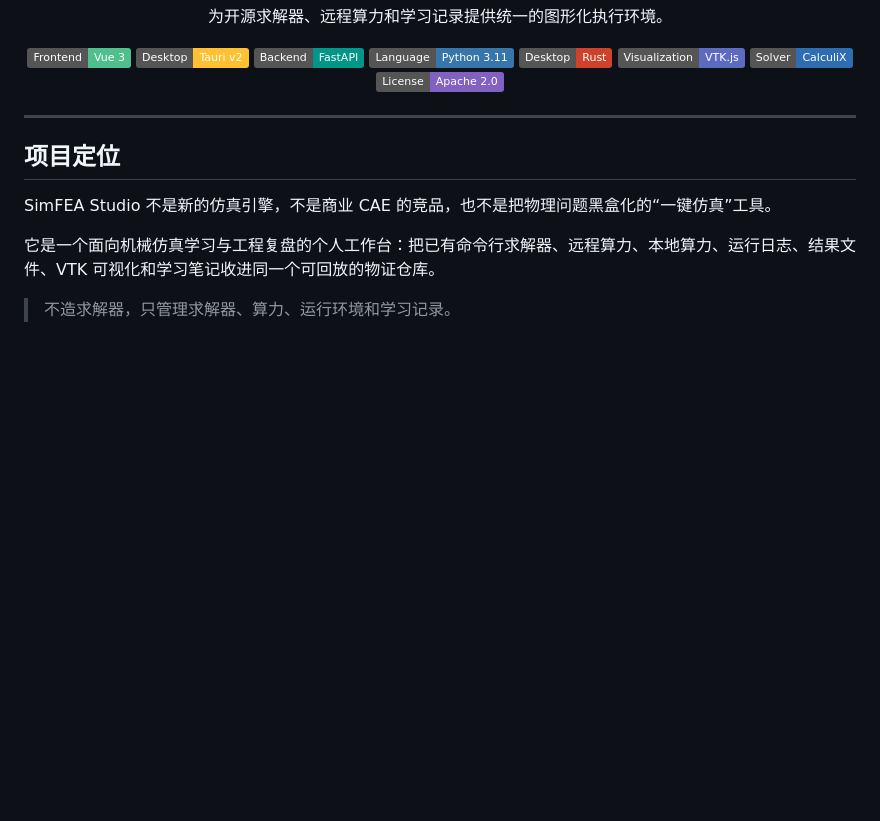
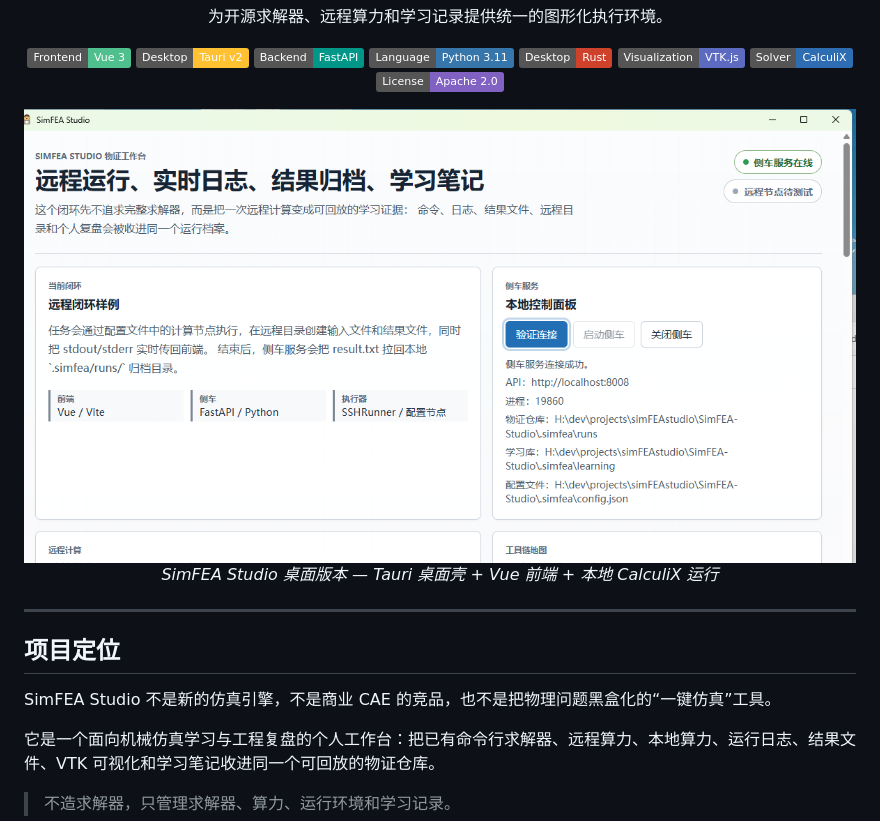
Before and after one commit to yd5768365-hue/simFEAstudio, a Markdown page: README.md, the part around the change. Rendered like a GitHub page; pictures changed too: docs/项目桌面版本-开发版本.png (added); badges without logos; blank space fills up the shorter version.

Commit message:
docs: add desktop app screenshot to README

```diff
--- a/README.md
+++ b/README.md
@@ -11,6 +11,11 @@
   ![VTK.js](https://img.shields.io/badge/Visualization-VTK.js-5C6BC0)
   ![CalculiX](https://img.shields.io/badge/Solver-CalculiX-2F6DB3)
   ![License](https://img.shields.io/badge/License-Apache_2.0-8162C3)
+</div>
+
+<div align="center">
+  <img src="docs/项目桌面版本-开发版本.png" alt="SimFEA Studio 桌面版本" width="960">
+  <p><em>SimFEA Studio 桌面版本 — Tauri 桌面壳 + Vue 前端 + 本地 CalculiX 运行</em></p>
 </div>
 
 ---
```
